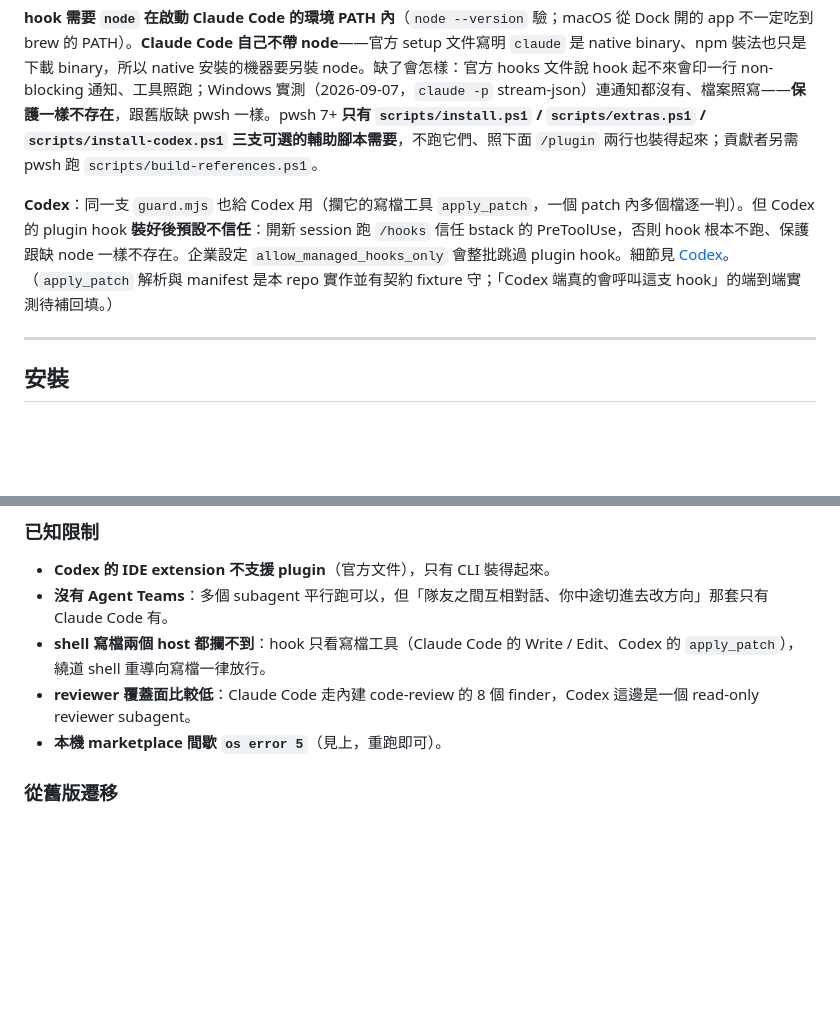
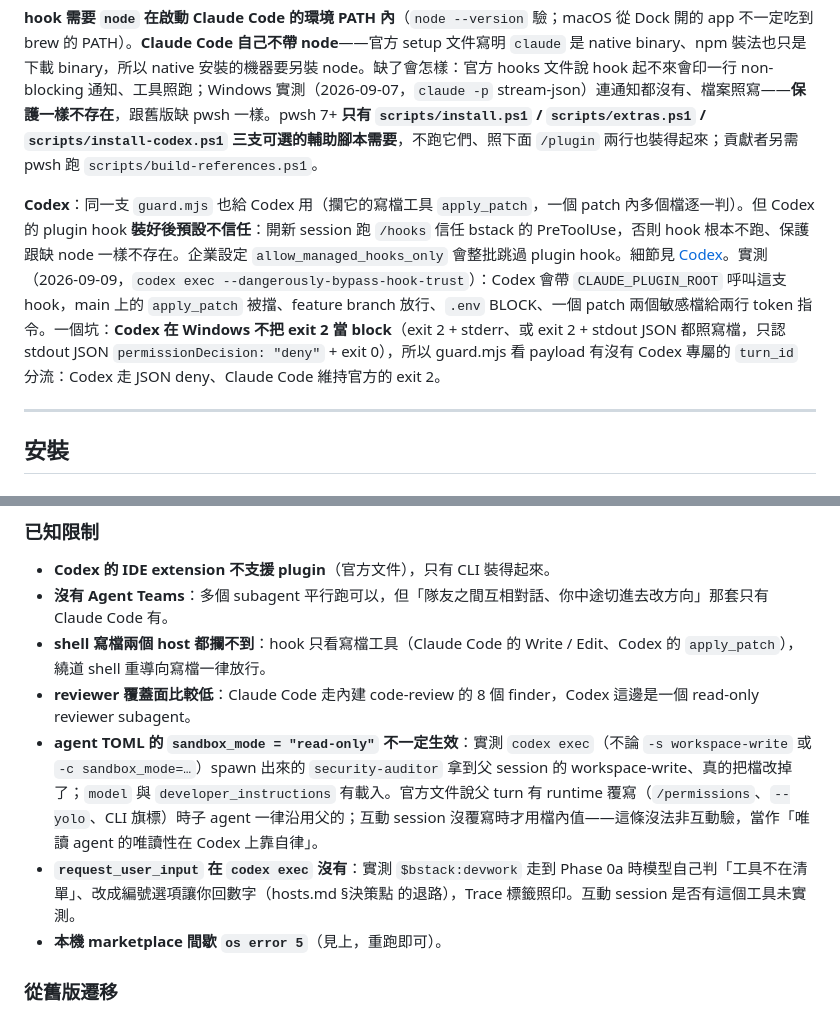
Before and after one commit to fujiei22/bstack, a Markdown page: README.md, 2 parts joined by grey strips. Drawn GitHub-style; blank space fills up the shorter version.

Commit message:
docs: Codex CLI 實測結果回填 spec 與 README（exit 2 不算 block、request_user_input 不在 exec、子 agent sandbox 沿用父）

```diff
--- a/README.md
+++ b/README.md
@@ -91,7 +91,7 @@
 
 **hook 需要 `node` 在啟動 Claude Code 的環境 PATH 內**（`node --version` 驗；macOS 從 Dock 開的 app 不一定吃到 brew 的 PATH）。**Claude Code 自己不帶 node**——官方 setup 文件寫明 `claude` 是 native binary、npm 裝法也只是下載 binary，所以 native 安裝的機器要另裝 node。缺了會怎樣：官方 hooks 文件說 hook 起不來會印一行 non-blocking 通知、工具照跑；Windows 實測（2026-09-07，`claude -p` stream-json）連通知都沒有、檔案照寫——**保護一樣不存在**，跟舊版缺 pwsh 一樣。pwsh 7+ **只有 `scripts/install.ps1` / `scripts/extras.ps1` / `scripts/install-codex.ps1` 三支可選的輔助腳本需要**，不跑它們、照下面 `/plugin` 兩行也裝得起來；貢獻者另需 pwsh 跑 `scripts/build-references.ps1`。
 
-**Codex**：同一支 `guard.mjs` 也給 Codex 用（攔它的寫檔工具 `apply_patch`，一個 patch 內多個檔逐一判）。但 Codex 的 plugin hook **裝好後預設不信任**：開新 session 跑 `/hooks` 信任 bstack 的 PreToolUse，否則 hook 根本不跑、保護跟缺 node 一樣不存在。企業設定 `allow_managed_hooks_only` 會整批跳過 plugin hook。細節見 [Codex](#codex)。（`apply_patch` 解析與 manifest 是本 repo 實作並有契約 fixture 守；「Codex 端真的會呼叫這支 hook」的端到端實測待補回填。）
+**Codex**：同一支 `guard.mjs` 也給 Codex 用（攔它的寫檔工具 `apply_patch`，一個 patch 內多個檔逐一判）。但 Codex 的 plugin hook **裝好後預設不信任**：開新 session 跑 `/hooks` 信任 bstack 的 PreToolUse，否則 hook 根本不跑、保護跟缺 node 一樣不存在。企業設定 `allow_managed_hooks_only` 會整批跳過 plugin hook。細節見 [Codex](#codex)。實測（2026-09-09，`codex exec --dangerously-bypass-hook-trust`）：Codex 會帶 `CLAUDE_PLUGIN_ROOT` 呼叫這支 hook，main 上的 `apply_patch` 被擋、feature branch 放行、`.env` BLOCK、一個 patch 兩個敏感檔給兩行 token 指令。一個坑：**Codex 在 Windows 不把 exit 2 當 block**（exit 2 + stderr、或 exit 2 + stdout JSON 都照寫檔，只認 stdout JSON `permissionDecision: "deny"` + exit 0），所以 guard.mjs 看 payload 有沒有 Codex 專屬的 `turn_id` 分流：Codex 走 JSON deny、Claude Code 維持官方的 exit 2。
 
 ---
 
@@ -240,6 +240,8 @@ $bstack:devwork 要做的事
 - **沒有 Agent Teams**：多個 subagent 平行跑可以，但「隊友之間互相對話、你中途切進去改方向」那套只有 Claude Code 有。
 - **shell 寫檔兩個 host 都攔不到**：hook 只看寫檔工具（Claude Code 的 Write / Edit、Codex 的 `apply_patch`），繞道 shell 重導向寫檔一律放行。
 - **reviewer 覆蓋面比較低**：Claude Code 走內建 code-review 的 8 個 finder，Codex 這邊是一個 read-only reviewer subagent。
+- **agent TOML 的 `sandbox_mode = "read-only"` 不一定生效**：實測 `codex exec`（不論 `-s workspace-write` 或 `-c sandbox_mode=…`）spawn 出來的 `security-auditor` 拿到父 session 的 workspace-write、真的把檔改掉了；`model` 與 `developer_instructions` 有載入。官方文件說父 turn 有 runtime 覆寫（`/permissions`、`--yolo`、CLI 旗標）時子 agent 一律沿用父的；互動 session 沒覆寫時才用檔內值——這條沒法非互動驗，當作「唯讀 agent 的唯讀性在 Codex 上靠自律」。
+- **`request_user_input` 在 `codex exec` 沒有**：實測 `$bstack:devwork` 走到 Phase 0a 時模型自己判「工具不在清單」、改成編號選項讓你回數字（hosts.md §決策點 的退路），Trace 標籤照印。互動 session 是否有這個工具未實測。
 - **本機 marketplace 間歇 `os error 5`**（見上，重跑即可）。
 
 ### 從舊版遷移
```
Also changed, not shown: 1 other file.
